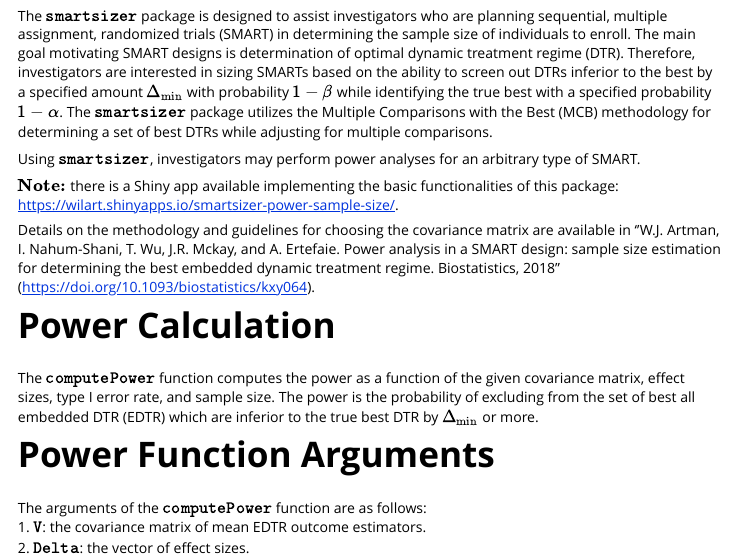
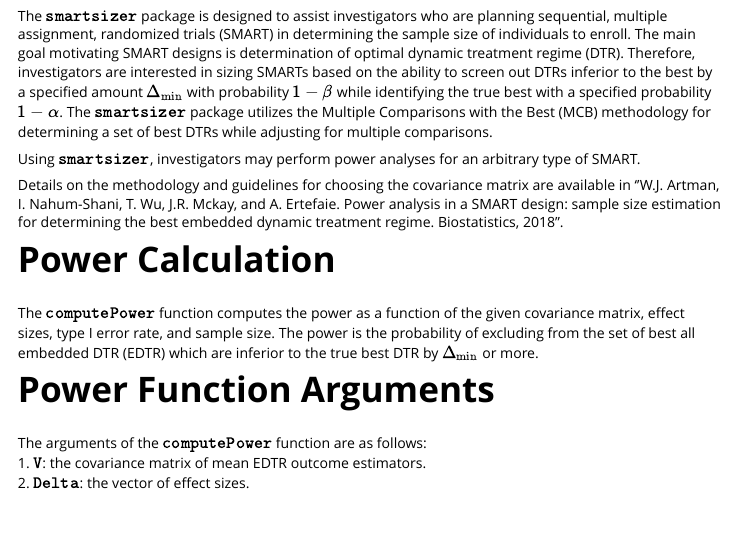
Before and after one commit to cran/smartsizer, an R Markdown document (inst/doc/my-vignette.Rmd): the page in a window 1100 px wide, from 270 px down. The pictures show the output file inst/doc/my-vignette.html that the author committed with the source, opened offline; long lines of code are wrapped.

Commit message:
version 1.0.3

```diff
--- a/inst/doc/my-vignette.Rmd
+++ b/inst/doc/my-vignette.Rmd
@@ -25,9 +25,7 @@
 
 Using $\texttt{smartsizer}$, investigators may perform power analyses for an arbitrary type of SMART.
 
-$\textbf{Note:}$ there is a Shiny app available implementing the basic functionalities of this package: https://wilart.shinyapps.io/smartsizer-power-sample-size/.
-
-Details on the methodology and guidelines for choosing the covariance matrix are available in ''W.J. Artman, I. Nahum-Shani, T. Wu, J.R. Mckay, and A. Ertefaie. Power analysis in a SMART design: sample size estimation for determining the best embedded dynamic treatment regime. Biostatistics, 2018'' (https://doi.org/10.1093/biostatistics/kxy064).
+Details on the methodology and guidelines for choosing the covariance matrix are available in ''W.J. Artman, I. Nahum-Shani, T. Wu, J.R. Mckay, and A. Ertefaie. Power analysis in a SMART design: sample size estimation for determining the best embedded dynamic treatment regime. Biostatistics, 2018''.
 
 # Power Calculation
 The $\texttt{computePower}$ function computes the power as a function of the given covariance matrix, effect sizes, type I error rate, and sample size. The power is the probability of excluding from the set of best all embedded DTR (EDTR) which are inferior to the true best DTR by $\Delta_{\mathrm{min}}$ or more.
```
Also changed, not shown: inst/doc/my-vignette.R (+11 -11 lines), vignettes/my-vignette.Rmd (+1 -3 lines), build/vignette.rds, inst/doc/my-vignette.html, 2 other files.
